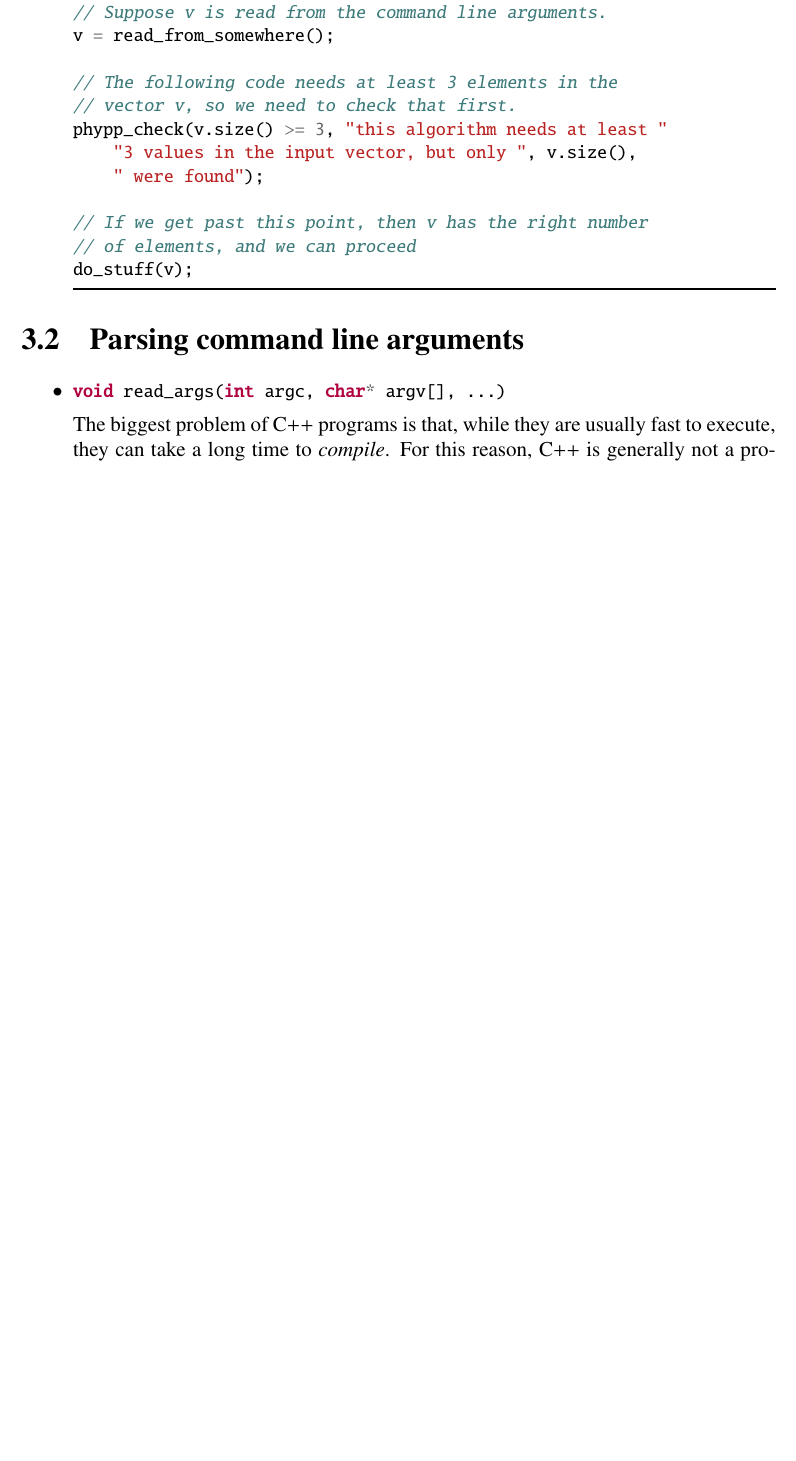
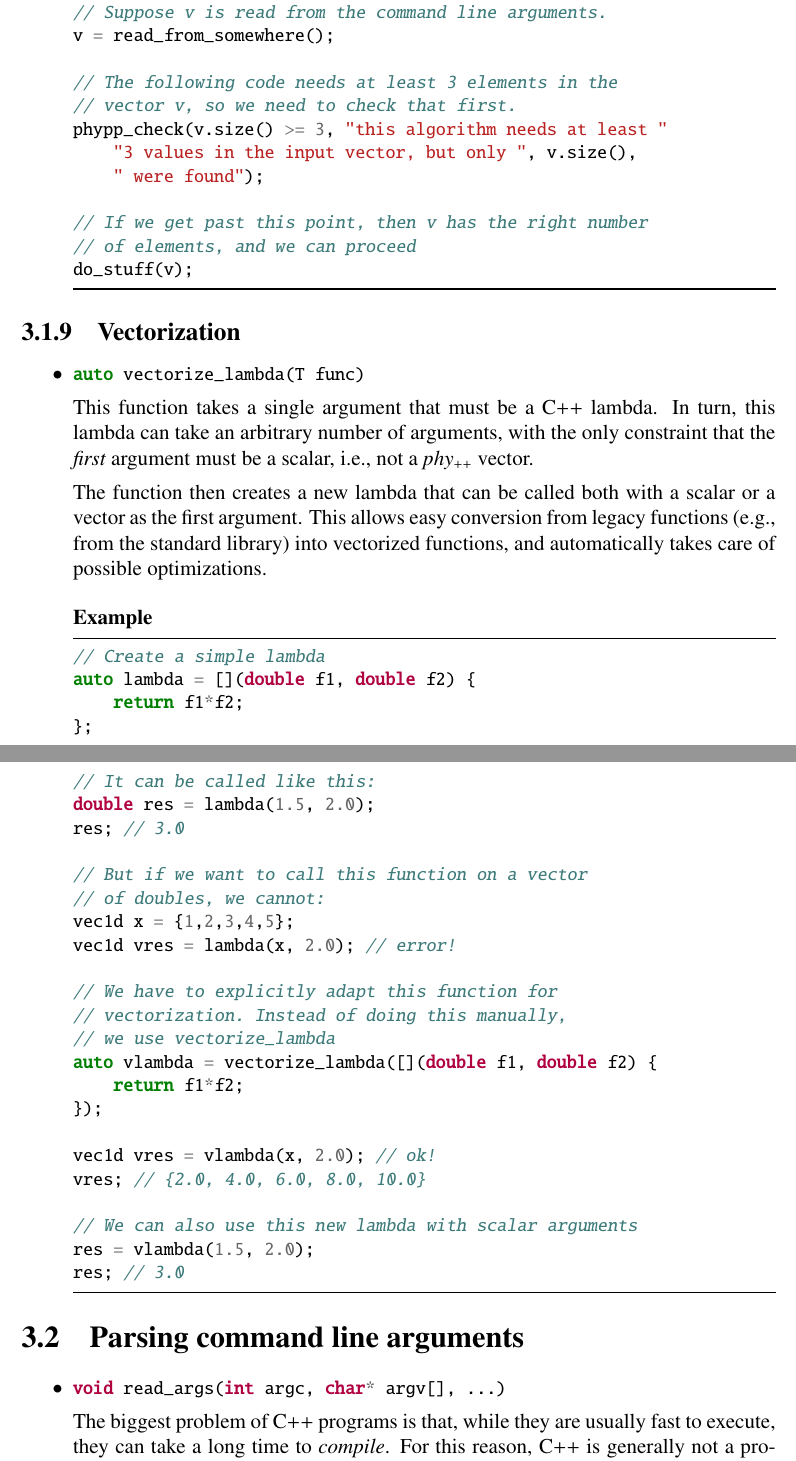
Before and after one commit to cschreib/vif, a LaTeX thesis (doc/latex/phypp.tex, which reads doc/latex/category_support_02_generic.tex, doc/latex/functions_support_generic_vectorize.tex): part of page 47 of 96 before the commit and two parts of pages 47 and 48 of 97 after it, the two joined at a grey line, cut so that both start at the same text, the shorter picture padded with empty space. Compiled offline with pdfLaTeX.

Commit message:
Added vectorize_lambda

```diff
--- a/doc/latex/category_support_02_generic.tex
+++ b/doc/latex/category_support_02_generic.tex
@@ -33,3 +33,7 @@ We now describe the functions provided by this library, sorted by categories.
 \subsection{Error checking \label{SEC:support:generic:error}}
 
 \loadfunctions{functions_support_generic_error.tex}
+
+\subsection{Vectorization \label{SEC:support:generic:vectorization}}
+
+\loadfunctions{functions_support_generic_vectorize.tex}
--- /dev/null
+++ b/doc/latex/functions_support_generic_vectorize.tex
@@ -0,0 +1,37 @@
+\funcitem \cppinline|auto vectorize_lambda(T func)| \itt{vectorize_lambda}
+
+This function takes a single argument that must be a C++ lambda. In turn, this lambda can take an arbitrary number of arguments, with the only constraint that the \emph{first} argument must be a scalar, i.e., not a \phypp vector.
+
+The function then creates a new lambda that can be called both with a scalar or a vector as the first argument. This allows easy conversion from legacy functions (e.g., from the standard library) into vectorized functions, and automatically takes care of possible optimizations.
+
+\begin{example}
+\begin{cppcode}
+// Create a simple lambda
+auto lambda = [](double f1, double f2) {
+    return f1*f2;
+};
+
+// It can be called like this:
+double res = lambda(1.5, 2.0);
+res; // 3.0
+
+// But if we want to call this function on a vector
+// of doubles, we cannot:
+vec1d x = {1,2,3,4,5};
+vec1d vres = lambda(x, 2.0); // error!
+
+// We have to explicitly adapt this function for
+// vectorization. Instead of doing this manually,
+// we use vectorize_lambda
+auto vlambda = vectorize_lambda([](double f1, double f2) {
+    return f1*f2;
+});
+
+vec1d vres = vlambda(x, 2.0); // ok!
+vres; // {2.0, 4.0, 6.0, 8.0, 10.0}
+
+// We can also use this new lambda with scalar arguments
+res = vlambda(1.5, 2.0);
+res; // 3.0
+\end{cppcode}
+\end{example}
```
Also changed, not shown: 1 other file.
